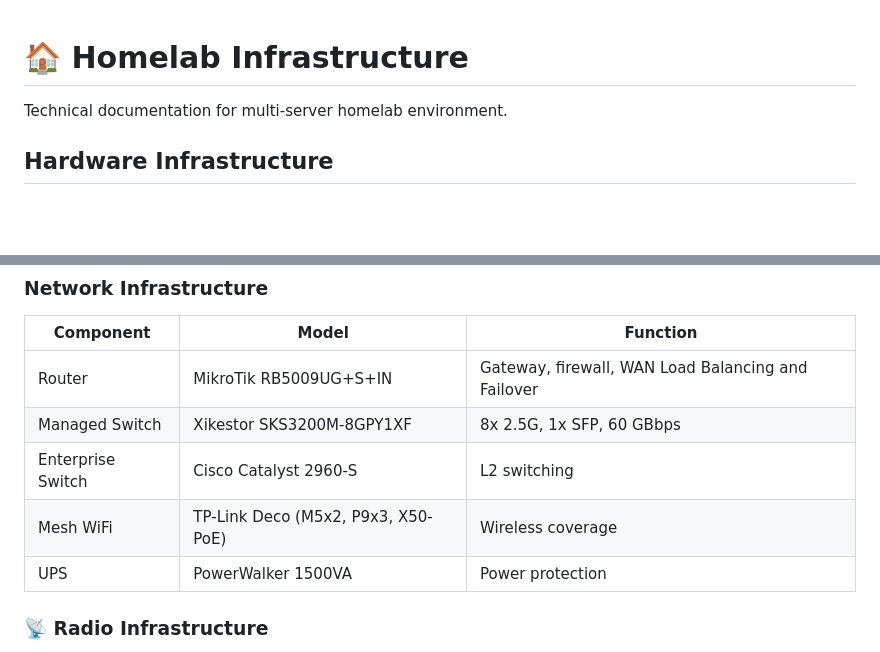
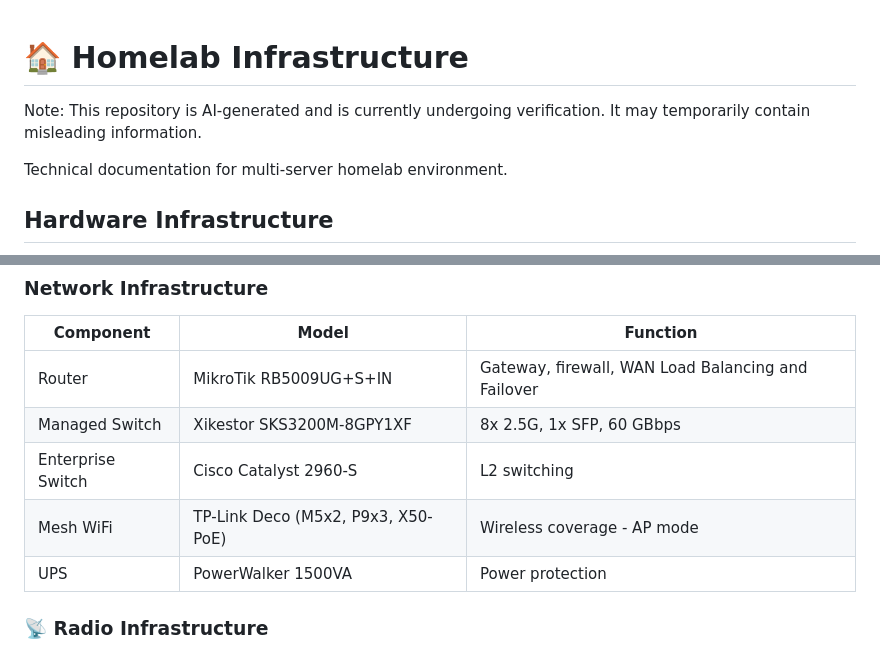
Before and after one commit to chlebekzszynka/homelab, a Markdown page: README.md, 2 parts joined by grey strips. Drawn GitHub-style; blank space fills up the shorter version.

Commit message:
disclaimer

```diff
--- a/README.md
+++ b/README.md
@@ -1,4 +1,6 @@
 # 🏠 Homelab Infrastructure
+
+Note: This repository is AI-generated and is currently undergoing verification. It may temporarily contain misleading information.
 
 Technical documentation for multi-server homelab environment.
 
@@ -33,7 +35,7 @@ Technical documentation for multi-server homelab environment.
 | Router | MikroTik RB5009UG+S+IN | Gateway, firewall, WAN Load Balancing and Failover |
 | Managed Switch | Xikestor SKS3200M-8GPY1XF | 8x 2.5G, 1x SFP, 60 GBbps |
 | Enterprise Switch | Cisco Catalyst 2960-S | L2 switching |
-| Mesh WiFi | TP-Link Deco (M5x2, P9x3, X50-PoE) | Wireless coverage |
+| Mesh WiFi | TP-Link Deco (M5x2, P9x3, X50-PoE) | Wireless coverage - AP mode|
 | UPS | PowerWalker 1500VA | Power protection |
 
 
```
